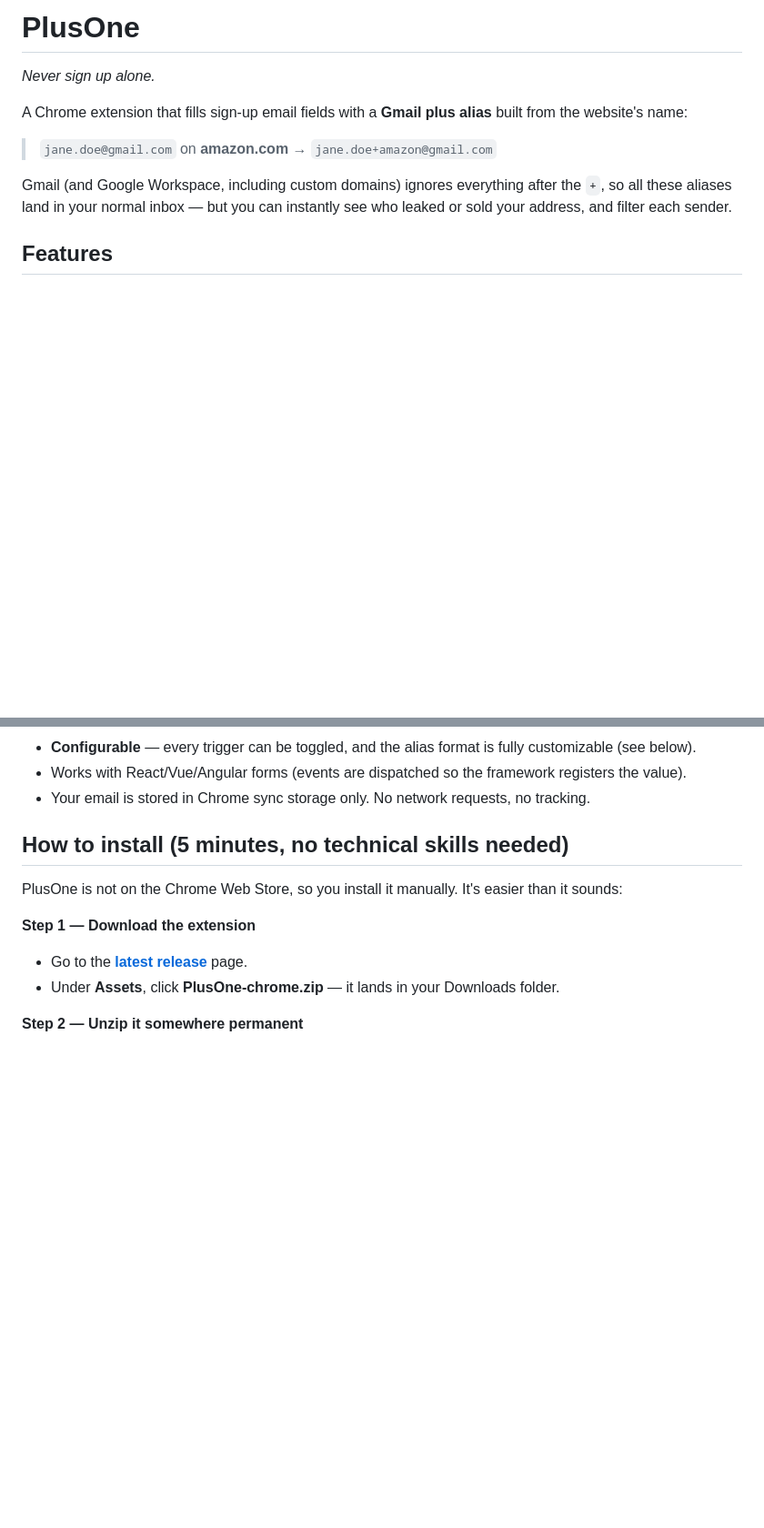
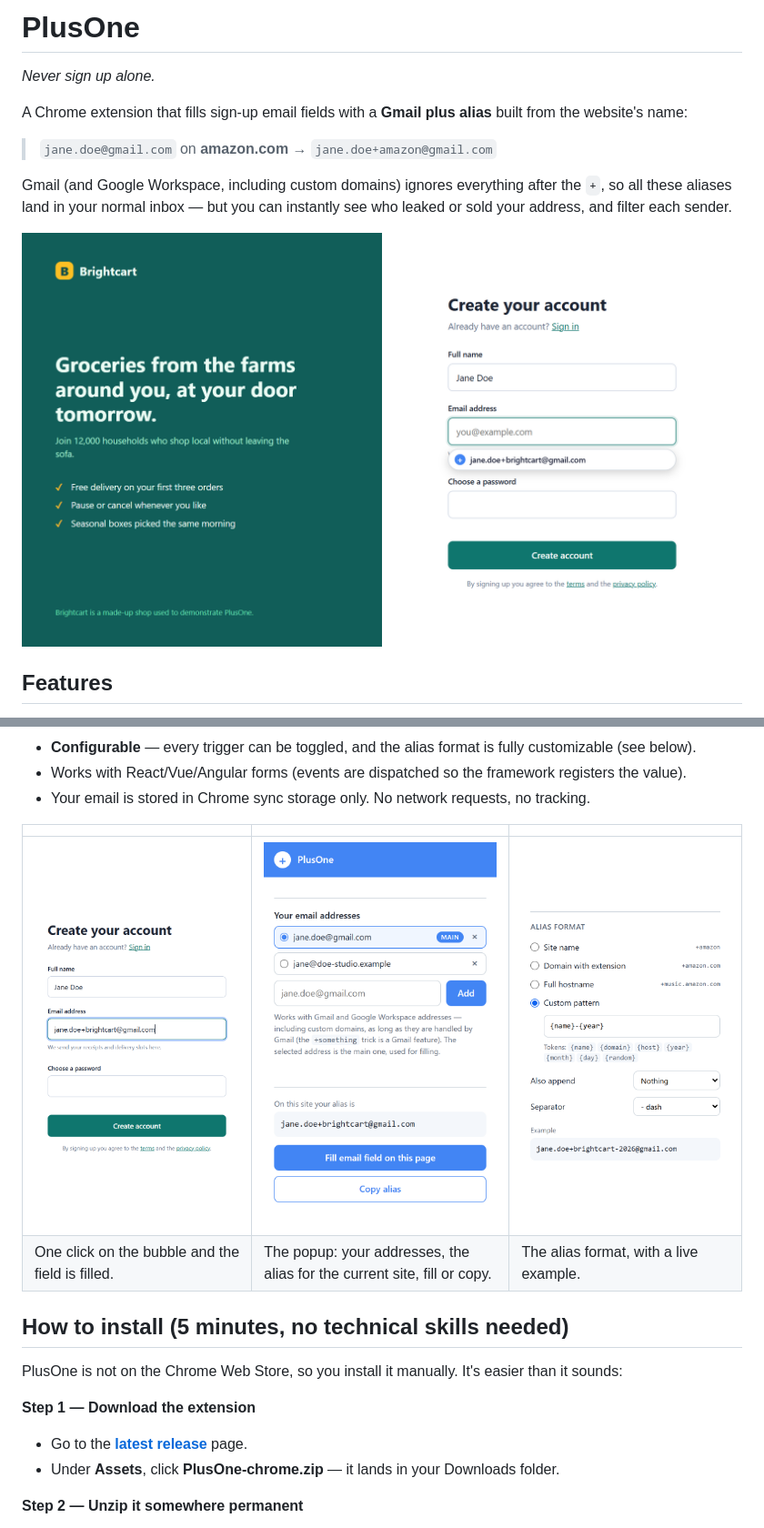
Before and after one commit to Purgator/PlusOne, a Markdown page: README.md, 2 parts joined by grey strips. Shown at 91% size. GitHub-like rendering; pictures changed too: docs/bubble.png (added), docs/filled.png (added), docs/options.png (added); blank space fills up the shorter version.

Commit message:
Add screenshots to the README, with the script that makes them

```diff
--- a/README.md
+++ b/README.md
@@ -7,6 +7,8 @@ A Chrome extension that fills sign-up email fields with a **Gmail plus alias** b
 > `jane.doe@gmail.com` on **amazon.com** → `jane.doe+amazon@gmail.com`
 
 Gmail (and Google Workspace, including custom domains) ignores everything after the `+`, so all these aliases land in your normal inbox — but you can instantly see who leaked or sold your address, and filter each sender.
+
+![A sign-up form with the email field focused and the PlusOne bubble under it, offering jane.doe+brightcart@gmail.com](docs/bubble.png)
 
 ## Features
 
@@ -25,6 +27,11 @@ Gmail (and Google Workspace, including custom domains) ignores everything after
 - **Configurable** — every trigger can be toggled, and the alias format is fully customizable (see below).
 - Works with React/Vue/Angular forms (events are dispatched so the framework registers the value).
 - Your email is stored in Chrome sync storage only. No network requests, no tracking.
+
+| | | |
+|---|---|---|
+| ![The sign-up form after one click on the bubble: the email field holds jane.doe+brightcart@gmail.com](docs/filled.png) | ![The PlusOne popup: two saved addresses with the main one selected, the alias for the current site, and the Fill and Copy alias buttons](docs/popup.png) | ![The Alias format options with a custom pattern {name}-{year} and its live example](docs/options.png) |
+| One click on the bubble and the field is filled. | The popup: your addresses, the alias for the current site, fill or copy. | The alias format, with a live example. |
 
 ## How to install (5 minutes, no technical skills needed)
 
```
Also changed, not shown: 2 other files.
